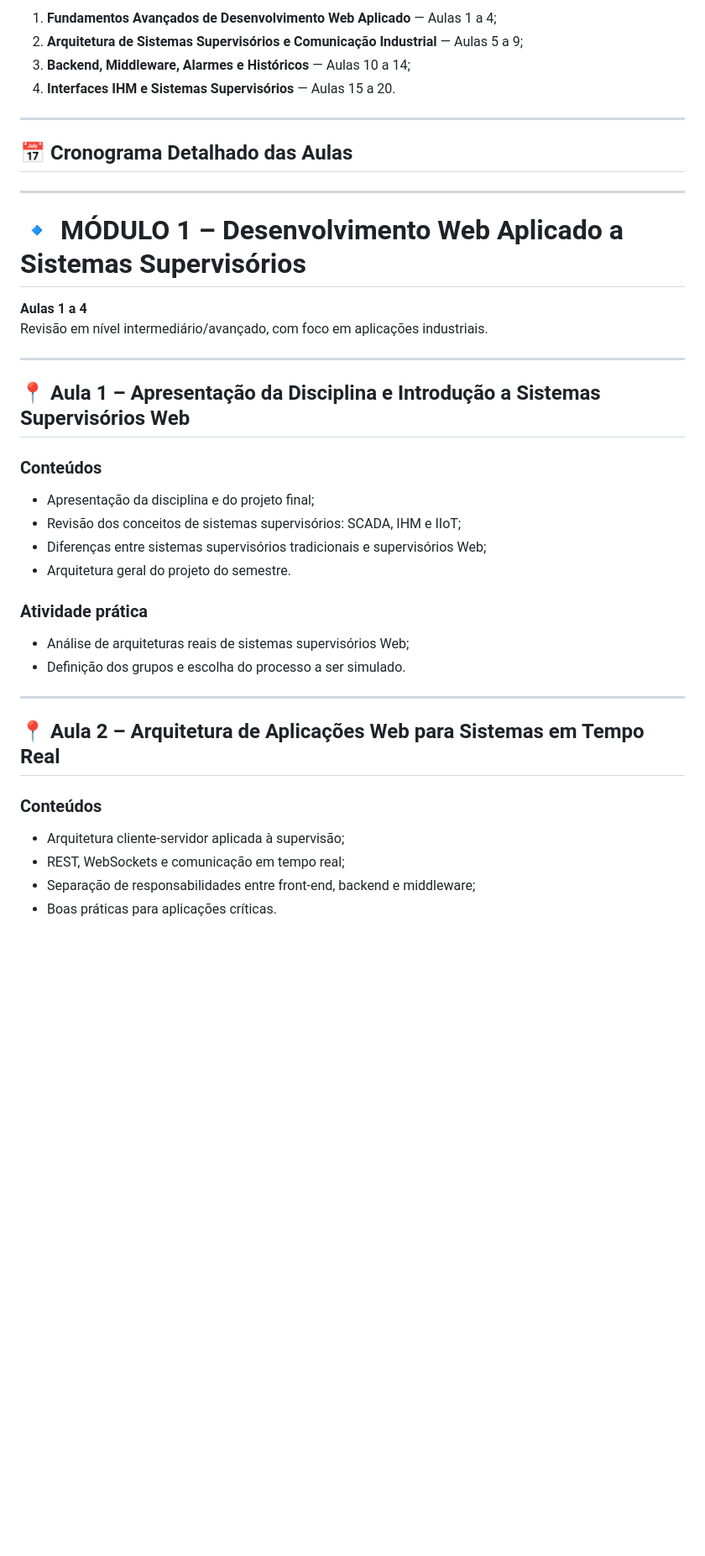
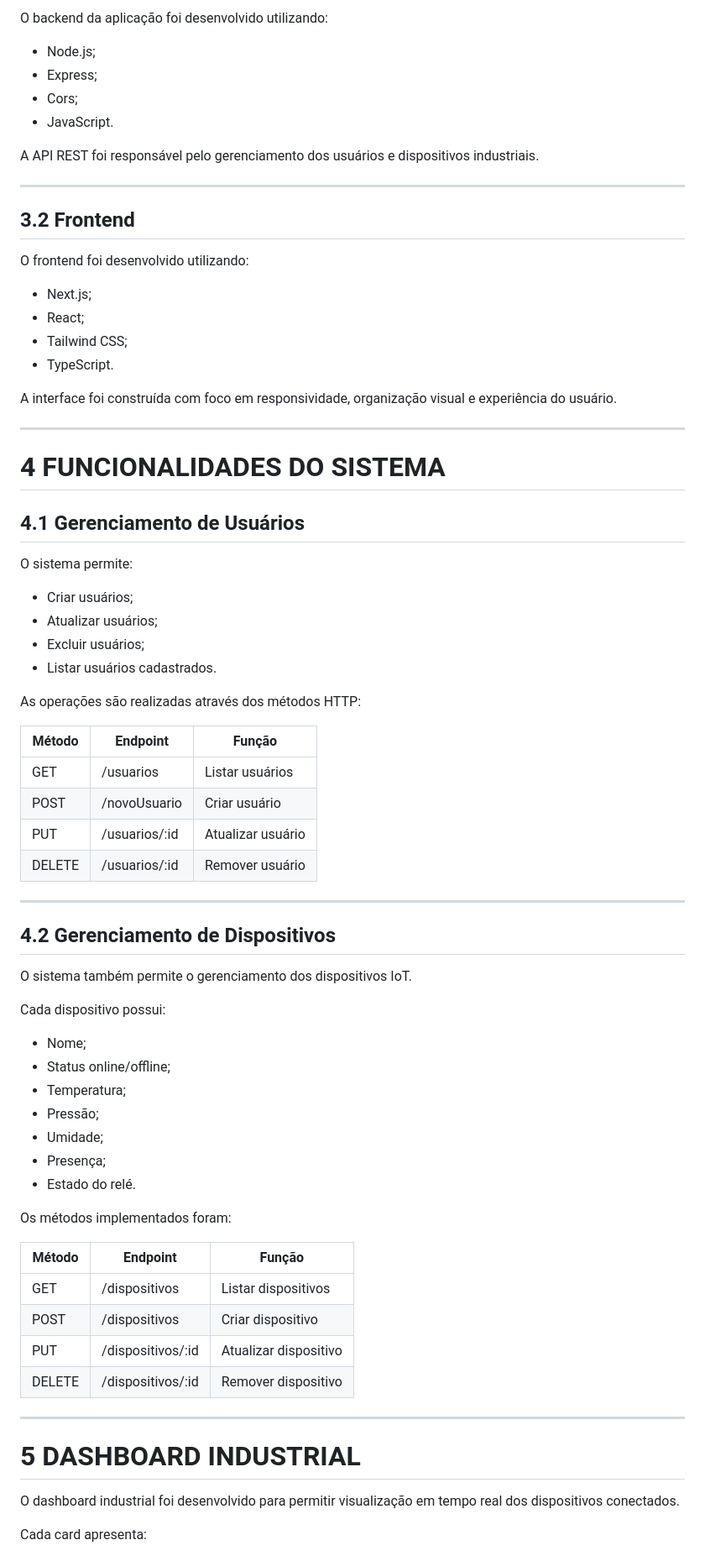
Before and after one commit to RayanLuca/IFACI, a Markdown page: ifaci/README.md, the part around one of its changes. Shown at 84% size. GitHub-like rendering; blank space fills up the shorter version.

```diff
--- a/ifaci/README.md
+++ b/ifaci/README.md
@@ -32,44 +73,78 @@ O semestre está estruturado em 4 grandes módulos:
 
-1. **Fundamentos Avançados de Desenvolvimento Web Aplicado** — Aulas 1 a 4;
-2. **Arquitetura de Sistemas Supervisórios e Comunicação Industrial** — Aulas 5 a 9;
-3. **Backend, Middleware, Alarmes e Históricos** — Aulas 10 a 14;
-4. **Interfaces IHM e Sistemas Supervisórios** — Aulas 15 a 20.
+O backend da aplicação foi desenvolvido utilizando:
+
+- Node.js;
+- Express;
+- Cors;
+- JavaScript.
+
+A API REST foi responsável pelo gerenciamento dos usuários e dispositivos industriais.
 
 ---
 
-## 📅 Cronograma Detalhado das Aulas
+## 3.2 Frontend
+
+O frontend foi desenvolvido utilizando:
+
+- Next.js;
+- React;
+- Tailwind CSS;
+- TypeScript.
+
+A interface foi construída com foco em responsividade, organização visual e experiência do usuário.
 
 ---
 
-# 🔹 MÓDULO 1 – Desenvolvimento Web Aplicado a Sistemas Supervisórios
+# 4 FUNCIONALIDADES DO SISTEMA
 
-**Aulas 1 a 4**
-Revisão em nível intermediário/avançado, com foco em aplicações industriais.
+## 4.1 Gerenciamento de Usuários
+
+O sistema permite:
+
+- Criar usuários;
+- Atualizar usuários;
+- Excluir usuários;
+- Listar usuários cadastrados.
+
+As operações são realizadas através dos métodos HTTP:
+
+| Método | Endpoint | Função |
+|---|---|---|
+| GET | /usuarios | Listar usuários |
+| POST | /novoUsuario | Criar usuário |
+| PUT | /usuarios/:id | Atualizar usuário |
+| DELETE | /usuarios/:id | Remover usuário |
 
 ---
 
-## 📍 Aula 1 – Apresentação da Disciplina e Introdução a Sistemas Supervisórios Web
+## 4.2 Gerenciamento de Dispositivos
 
-### Conteúdos
+O sistema também permite o gerenciamento dos dispositivos IoT.
 
-- Apresentação da disciplina e do projeto final;
-- Revisão dos conceitos de sistemas supervisórios: SCADA, IHM e IIoT;
-- Diferenças entre sistemas supervisórios tradicionais e supervisórios Web;
-- Arquitetura geral do projeto do semestre.
+Cada dispositivo possui:
 
-### Atividade prática
+- Nome;
+- Status online/offline;
+- Temperatura;
+- Pressão;
+- Umidade;
+- Presença;
+- Estado do relé.
 
-- Análise de arquiteturas reais de sistemas supervisórios Web;
-- Definição dos grupos e escolha do processo a ser simulado.
+Os métodos implementados foram:
+
+| Método | Endpoint | Função |
+|---|---|---|
+| GET | /dispositivos | Listar dispositivos |
+| POST | /dispositivos | Criar dispositivo |
+| PUT | /dispositivos/:id | Atualizar dispositivo |
+| DELETE | /dispositivos/:id | Remover dispositivo |
 
 ---
 
-## 📍 Aula 2 – Arquitetura de Aplicações Web para Sistemas em Tempo Real
+# 5 DASHBOARD INDUSTRIAL
 
-### Conteúdos
+O dashboard industrial foi desenvolvido para permitir visualização em tempo real dos dispositivos conectados.
 
-- Arquitetura cliente-servidor aplicada à supervisão;
-- REST, WebSockets e comunicação em tempo real;
-- Separação de responsabilidades entre front-end, backend e middleware;
-- Boas práticas para aplicações críticas.
+Cada card apresenta:
 
```
Also changed, not shown: other parts of ifaci/README.md (+131 -268 lines).
